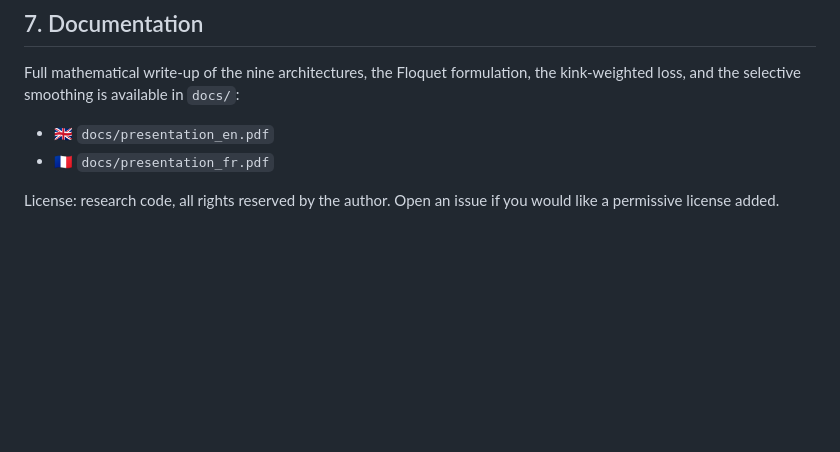
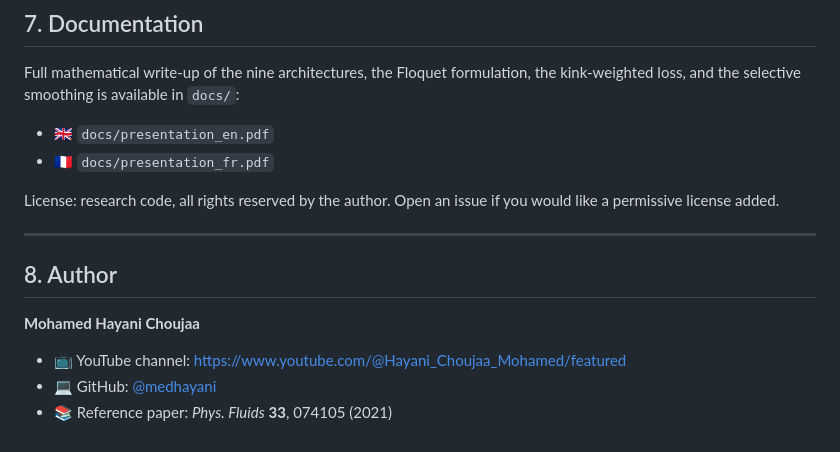
Before and after one commit to medhayani/TaylorCouetteML, a Markdown page: README.md, the part around the change. GitHub-like rendering; blank space fills up the shorter version.

Commit message:
Add author section with YouTube channel link

```diff
--- a/README.md
+++ b/README.md
@@ -341,3 +341,13 @@ available in `docs/`:
 
 License: research code, all rights reserved by the author. Open an
 issue if you would like a permissive license added.
+
+---
+
+## 8. Author
+
+**Mohamed Hayani Choujaa**
+
+- 📺 YouTube channel: <https://www.youtube.com/@Hayani_Choujaa_Mohamed/featured>
+- 💻 GitHub: [@medhayani](https://github.com/medhayani)
+- 📚 Reference paper: *Phys. Fluids* **33**, 074105 (2021)
```
